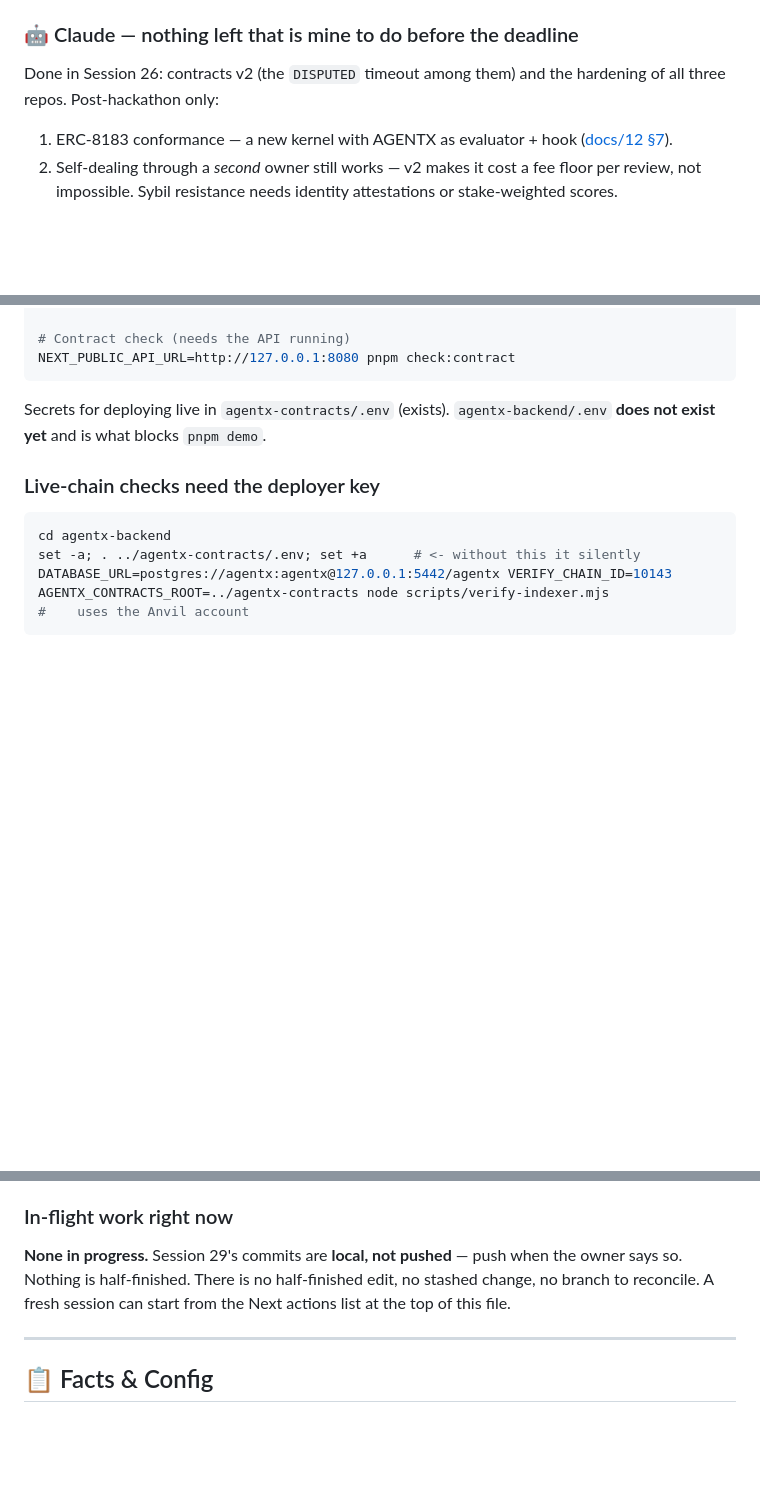
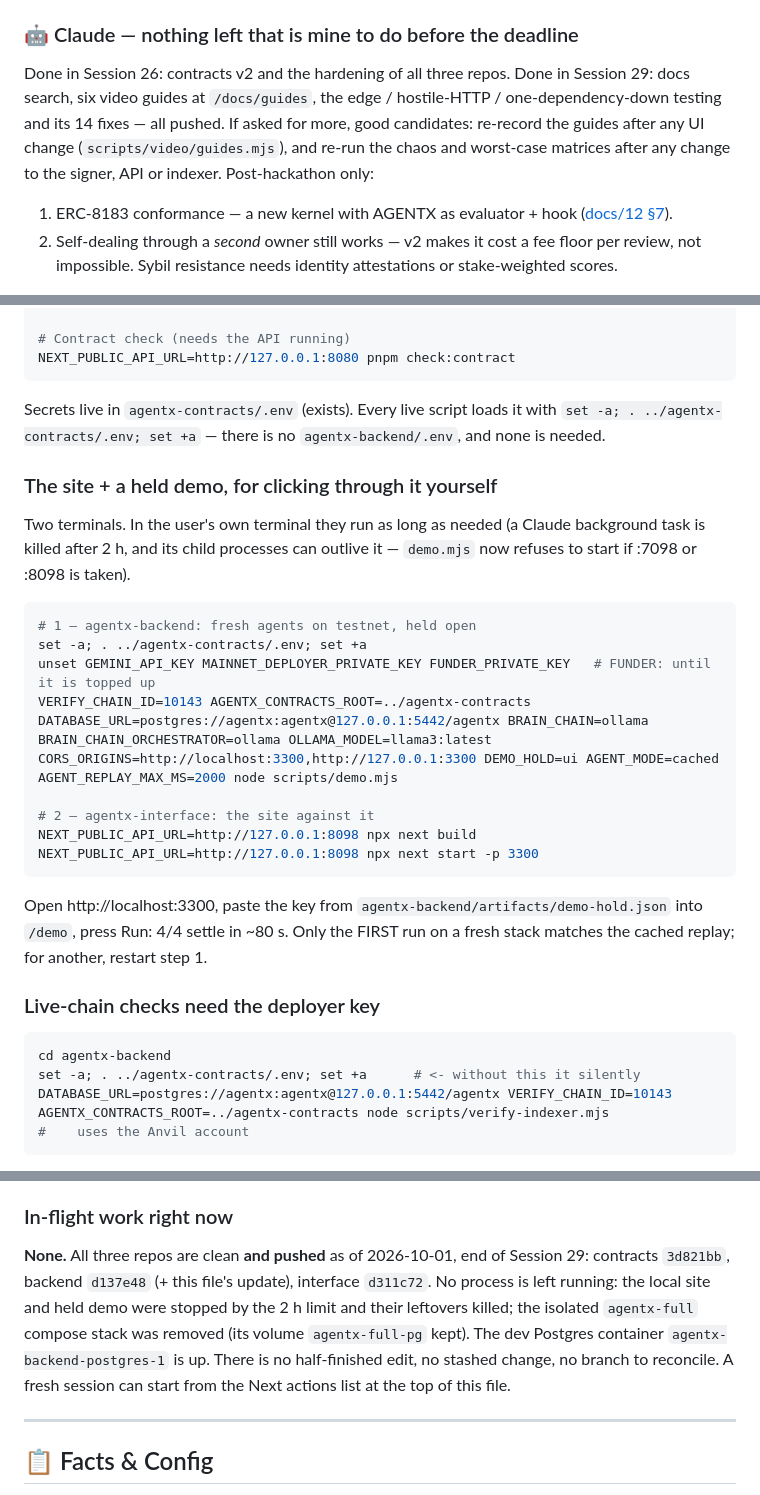
Before and after one commit to gopaltalaviya/agentx-backend, a Markdown page: PROGRESS.md, 3 parts joined by grey strips. GitHub-like rendering; blank space fills up the shorter version.

````diff
--- a/PROGRESS.md
+++ b/PROGRESS.md
@@ -61,8 +64,12 @@
 
 ### 🤖 Claude — nothing left that is mine to do before the deadline
 
-Done in Session 26: contracts v2 (the `DISPUTED` timeout among them) and the
-hardening of all three repos. Post-hackathon only:
+Done in Session 26: contracts v2 and the hardening of all three repos.
+Done in Session 29: docs search, six video guides at `/docs/guides`, the edge
+/ hostile-HTTP / one-dependency-down testing and its 14 fixes — all pushed.
+If asked for more, good candidates: re-record the guides after any UI change
+(`scripts/video/guides.mjs`), and re-run the chaos and worst-case matrices
+after any change to the signer, API or indexer. Post-hackathon only:
 
 1. ERC-8183 conformance — a new kernel with AGENTX as evaluator + hook
    ([docs/12 §7](docs/12-erc8183-mapping.md#7-what-conformance-would-look-like)).
@@ -168,8 +179,31 @@ NEXT_PUBLIC_API_URL=http://127.0.0.1:8080 pnpm dev
 NEXT_PUBLIC_API_URL=http://127.0.0.1:8080 pnpm check:contract
 ```
 
-Secrets for deploying live in `agentx-contracts/.env` (exists).
-`agentx-backend/.env` **does not exist yet** and is what blocks `pnpm demo`.
+Secrets live in `agentx-contracts/.env` (exists). Every live script loads it
+with `set -a; . ../agentx-contracts/.env; set +a` — there is no
+`agentx-backend/.env`, and none is needed.
+
+### The site + a held demo, for clicking through it yourself
+
+Two terminals. In the user's own terminal they run as long as needed (a
+Claude background task is killed after 2 h, and its child processes can
+outlive it — `demo.mjs` now refuses to start if :7098 or :8098 is taken).
+
+```bash
+# 1 — agentx-backend: fresh agents on testnet, held open
+set -a; . ../agentx-contracts/.env; set +a
+unset GEMINI_API_KEY MAINNET_DEPLOYER_PRIVATE_KEY FUNDER_PRIVATE_KEY   # FUNDER: until it is topped up
+VERIFY_CHAIN_ID=10143 AGENTX_CONTRACTS_ROOT=../agentx-contracts DATABASE_URL=postgres://agentx:agentx@127.0.0.1:5442/agentx BRAIN_CHAIN=ollama BRAIN_CHAIN_ORCHESTRATOR=ollama OLLAMA_MODEL=llama3:latest CORS_ORIGINS=http://localhost:3300,http://127.0.0.1:3300 DEMO_HOLD=ui AGENT_MODE=cached AGENT_REPLAY_MAX_MS=2000 node scripts/demo.mjs
+
+# 2 — agentx-interface: the site against it
+NEXT_PUBLIC_API_URL=http://127.0.0.1:8098 npx next build
+NEXT_PUBLIC_API_URL=http://127.0.0.1:8098 npx next start -p 3300
+```
+
+Open http://localhost:3300, paste the key from
+`agentx-backend/artifacts/demo-hold.json` into `/demo`, press Run: 4/4
+settle in ~80 s. Only the FIRST run on a fresh stack matches the cached
+replay; for another, restart step 1.
 
 ### Live-chain checks need the deployer key
 
@@ -263,10 +304,13 @@ v2 one — any prompt or schema change still invalidates it.
 
 ### In-flight work right now
 
-**None in progress.** Session 29's commits are **local, not pushed** — push
-when the owner says so. Nothing is half-finished.
-There is no half-finished edit, no stashed change, no branch to
-reconcile. A fresh session can start from the Next actions list at the top of
+**None.** All three repos are clean **and pushed** as of 2026-10-01, end of
+Session 29: contracts `3d821bb`, backend `d137e48` (+ this file's update),
+interface `d311c72`. No process is left running: the local site and held
+demo were stopped by the 2 h limit and their leftovers killed; the isolated
+`agentx-full` compose stack was removed (its volume `agentx-full-pg` kept).
+The dev Postgres container `agentx-backend-postgres-1` is up. There is no
+half-finished edit, no stashed change, no branch to reconcile. A fresh session can start from the Next actions list at the top of
 this file.
 
 ---
````
Also changed, not shown: other parts of PROGRESS.md (+21 -7 lines), PLAN.md (+4 -1 lines).
